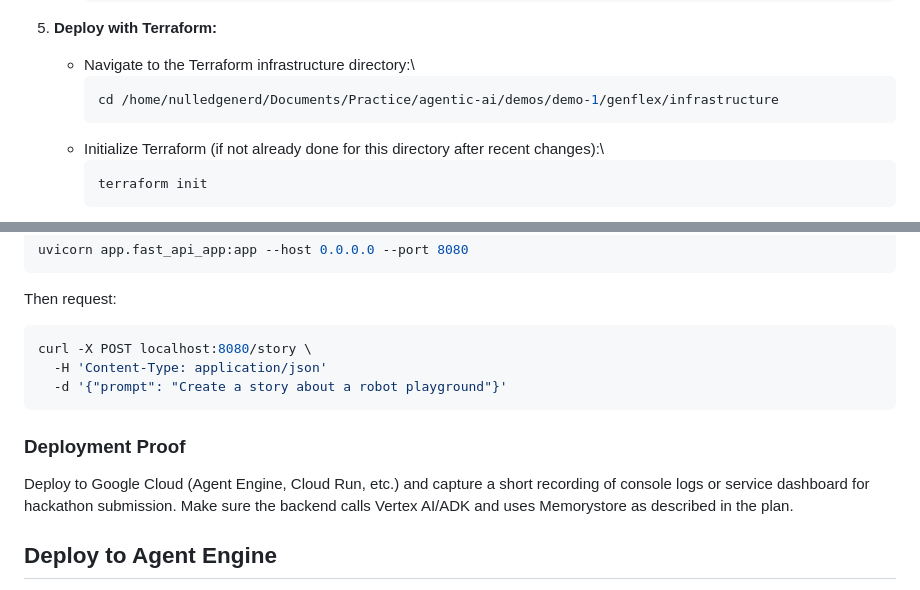
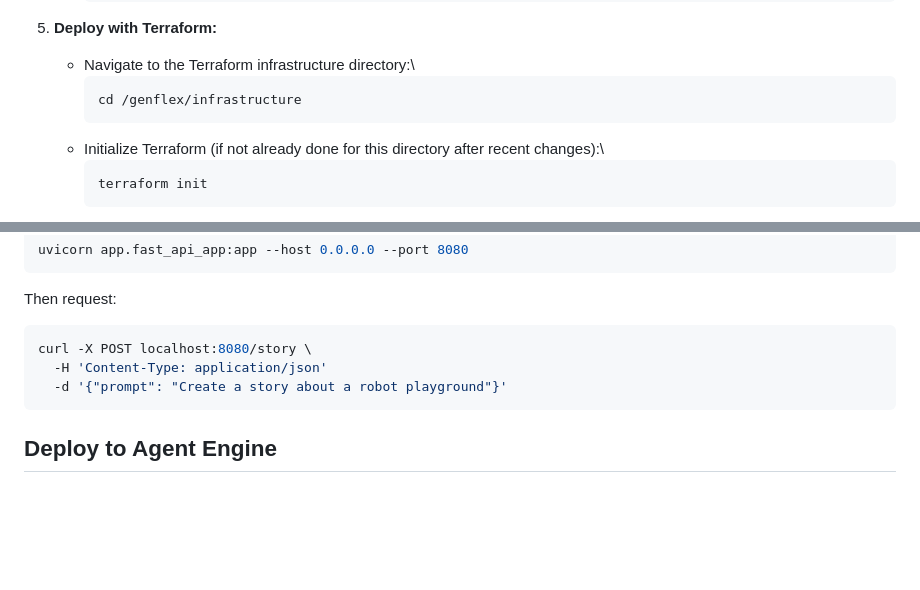
Before and after one commit to Fabr1ce/genflex, a Markdown page: README.md, 2 parts joined by grey strips. Rendered like a GitHub page; blank space fills up the shorter version.

````diff
--- a/README.md
+++ b/README.md
@@ -382,7 +382,7 @@ For a more Infrastructure-as-Code approach, you can deploy the Cloud Run service
 5.  **Deploy with Terraform:**
     *   Navigate to the Terraform infrastructure directory:\
         ```bash
-        cd /home/nulledgenerd/Documents/Practice/agentic-ai/demos/demo-1/genflex/infrastructure
+        cd /genflex/infrastructure
         ```
     *   Initialize Terraform (if not already done for this directory after recent changes):\
         ```bash
@@ -563,11 +563,6 @@ curl -X POST localhost:8080/story \
   -d '{"prompt": "Create a story about a robot playground"}'
 ```
 
-### Deployment Proof
-Deploy to Google Cloud (Agent Engine, Cloud Run, etc.) and capture a short recording of
-console logs or service dashboard for hackathon submission. Make sure the backend
-calls Vertex AI/ADK and uses Memorystore as described in the plan.
-
 ## Deploy to Agent Engine
 
 Vertex AI Agent Engine hosts the agent as a managed, scalable backend. The UI is the [Vertex AI Console Playground](https://console.cloud.google.com/vertex-ai/agents) — no separate frontend needed.
````
